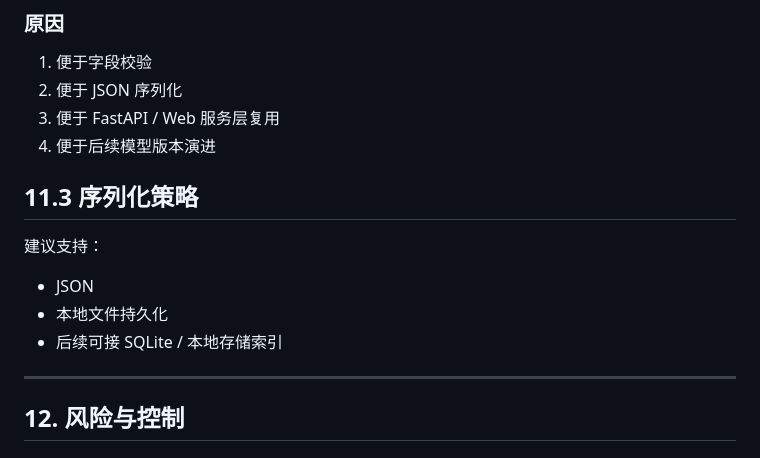
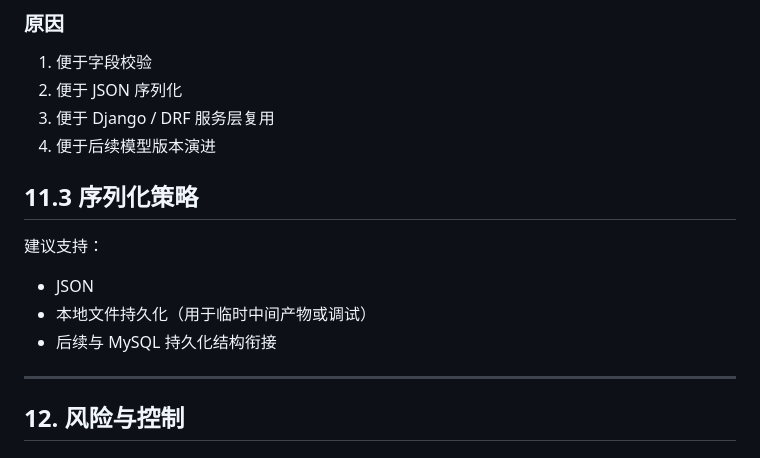
Before and after one commit to buer2233/api-test-platform, a Markdown page: product_document/架构设计/中间模型设计说明书.md, the part around the change. GitHub-like rendering.

```diff
--- a/product_document/架构设计/中间模型设计说明书.md
+++ b/product_document/架构设计/中间模型设计说明书.md
@@ -477,13 +477,13 @@ V1 不要求一次性把所有模型都完全落地，但建议至少优先落
 ### 原因
 1. 便于字段校验
 2. 便于 JSON 序列化
-3. 便于 FastAPI / Web 服务层复用
+3. 便于 Django / DRF 服务层复用
 4. 便于后续模型版本演进
 ## 11.3 序列化策略
 建议支持：
 - JSON
-- 本地文件持久化
-- 后续可接 SQLite / 本地存储索引
+- 本地文件持久化（用于临时中间产物或调试）
+- 后续与 MySQL 持久化结构衔接
 ---
 ## 12. 风险与控制
 ## 12.1 风险一：模型设计过重
```
Also changed, not shown: AGENTS.md (+15 -1 lines), product_document/阶段文档/V1实施计划与开发任务拆解说明书.md (+1 -1 lines).
